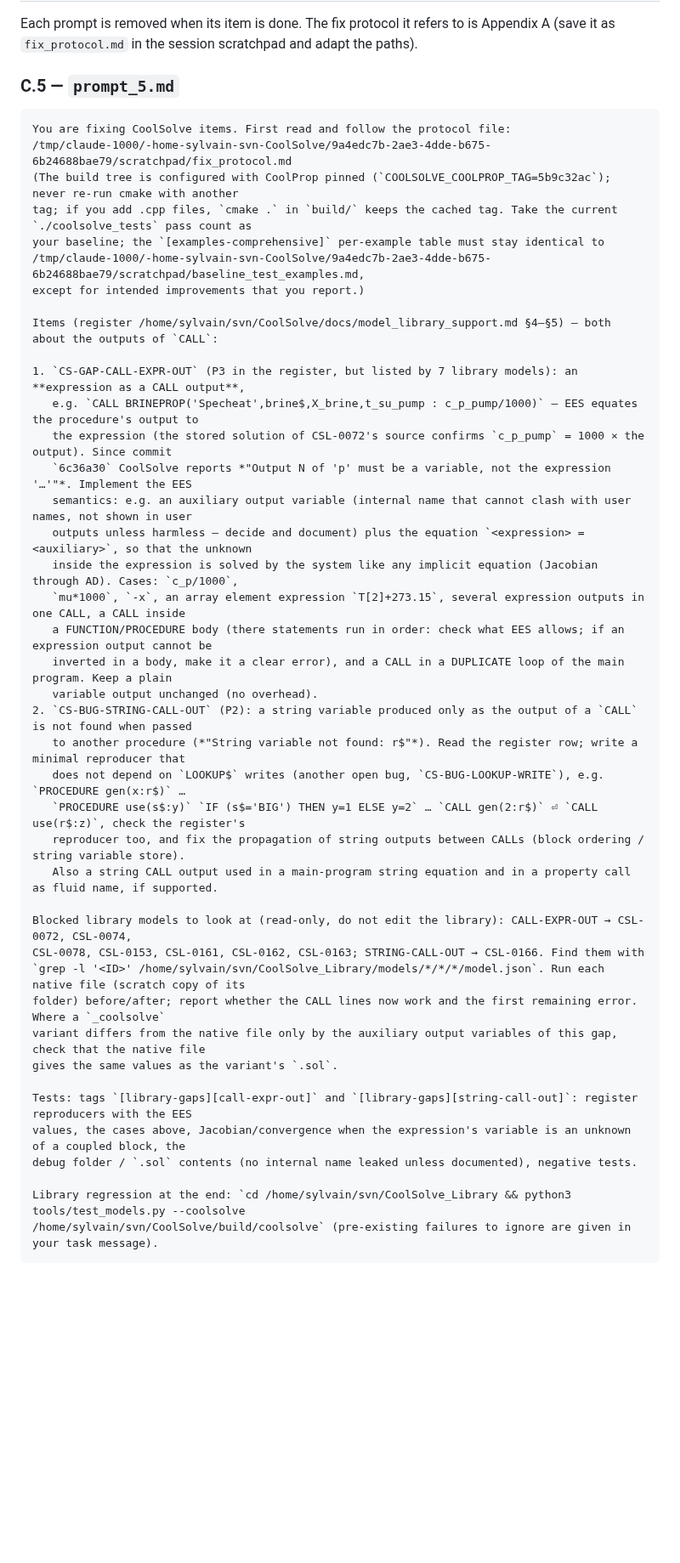
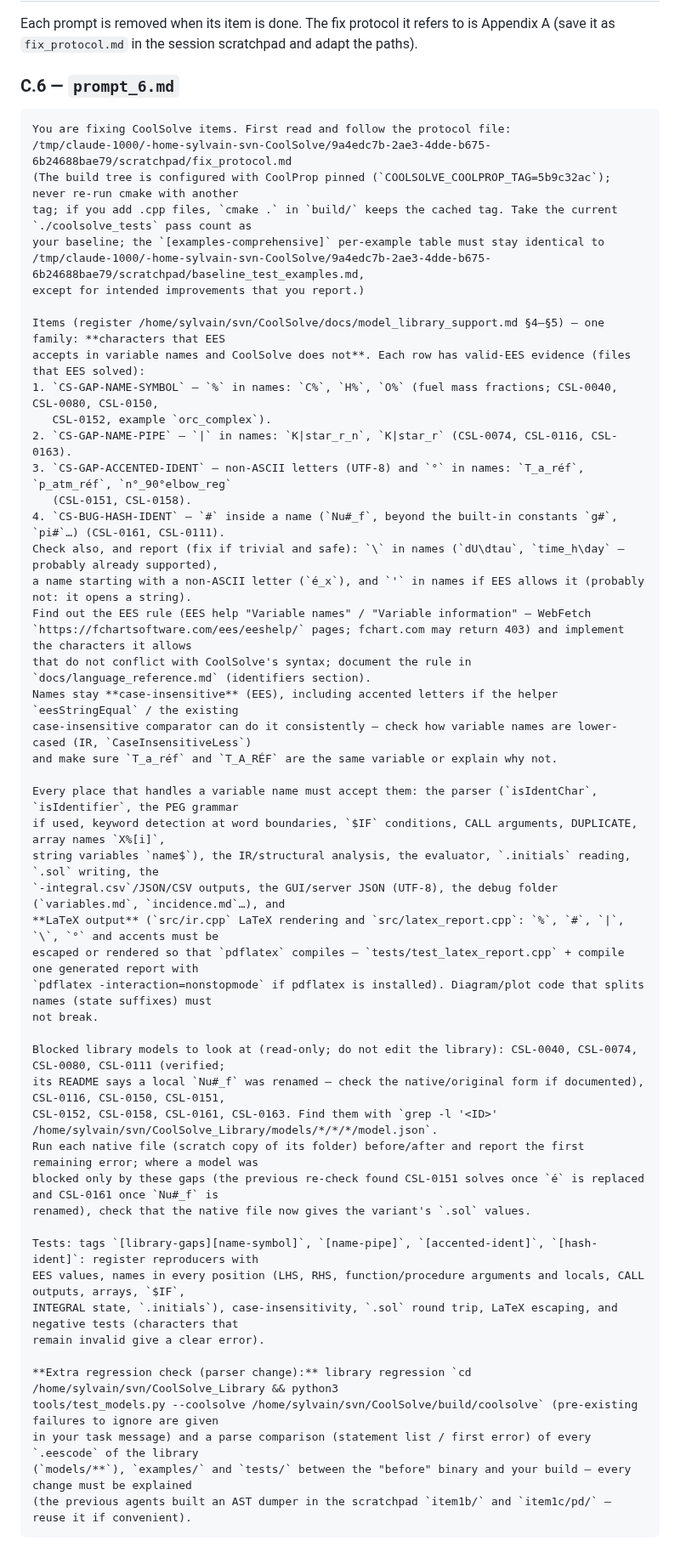
Before and after one commit to CoolProp/CoolSolve, a Markdown page: docs/library_gaps_progress.md, the part around one of its changes. Shown at 85% size. GitHub-like rendering; blank space fills up the shorter version.

`````diff
--- a/docs/library_gaps_progress.md
+++ b/docs/library_gaps_progress.md
@@ -277,7 +278,7 @@ build_index/test_models results; any new CoolSolve problem with its reproducer.
 
 Each prompt is removed when its item is done. The fix protocol it refers to is Appendix A (save it as `fix_protocol.md` in the session scratchpad and adapt the paths).
 
-### C.5 — `prompt_5.md`
+### C.6 — `prompt_6.md`
 
 ````text
 You are fixing CoolSolve items. First read and follow the protocol file:
@@ -288,37 +289,47 @@ your baseline; the `[examples-comprehensive]` per-example table must stay identi
 /tmp/claude-1000/-home-sylvain-svn-CoolSolve/9a4edc7b-2ae3-4dde-b675-6b24688bae79/scratchpad/baseline_test_examples.md,
 except for intended improvements that you report.)
 
-Items (register /home/sylvain/svn/CoolSolve/docs/model_library_support.md §4–§5) — both about the outputs of `CALL`:
+Items (register /home/sylvain/svn/CoolSolve/docs/model_library_support.md §4–§5) — one family: **characters that EES
+accepts in variable names and CoolSolve does not**. Each row has valid-EES evidence (files that EES solved):
+1. `CS-GAP-NAME-SYMBOL` — `%` in names: `C%`, `H%`, `O%` (fuel mass fractions; CSL-0040, CSL-0080, CSL-0150,
+   CSL-0152, example `orc_complex`).
+2. `CS-GAP-NAME-PIPE` — `|` in names: `K|star_r_n`, `K|star_r` (CSL-0074, CSL-0116, CSL-0163).
+3. `CS-GAP-ACCENTED-IDENT` — non-ASCII letters (UTF-8) and `°` in names: `T_a_réf`, `p_atm_réf`, `n°_90°elbow_reg`
+   (CSL-0151, CSL-0158).
+4. `CS-BUG-HASH-IDENT` — `#` inside a name (`Nu#_f`, beyond the built-in constants `g#`, `pi#`…) (CSL-0161, CSL-0111).
+Check also, and report (fix if trivial and safe): `\` in names (`dU\dtau`, `time_h\day` — probably already supported),
+a name starting with a non-ASCII letter (`é_x`), and `'` in names if EES allows it (probably not: it opens a string).
+Find out the EES rule (EES help "Variable names" / "Variable information" — WebFetch
+`https://fchartsoftware.com/ees/eeshelp/` pages; fchart.com may return 403) and implement the characters it allows
+that do not conflict with CoolSolve's syntax; document the rule in `docs/language_reference.md` (identifiers section).
+Names stay **case-insensitive** (EES), including accented letters if the helper `eesStringEqual` / the existing
+case-insensitive comparator can do it consistently — check how variable names are lower-cased (IR, `CaseInsensitiveLess`)
+and make sure `T_a_réf` and `T_A_RÉF` are the same variable or explain why not.
 
-1. `CS-GAP-CALL-EXPR-OUT` (P3 in the register, but listed by 7 library models): an **expression as a CALL output**,
-   e.g. `CALL BRINEPROP('Specheat',brine$,X_brine,t_su_pump : c_p_pump/1000)` — EES equates the procedure's output to
-   the expression (the stored solution of CSL-0072's source confirms `c_p_pump` = 1000 × the output). Since commit
-   `6c36a30` CoolSolve reports *"Output N of 'p' must be a variable, not the expression '…'"*. Implement the EES
-   semantics: e.g. an auxiliary output variable (internal name that cannot clash with user names, not shown in user
-   outputs unless harmless — decide and document) plus the equation `<expression> = <auxiliary>`, so that the unknown
-   inside the expression is solved by the system like any implicit equation (Jacobian through AD). Cases: `c_p/1000`,
-   `mu*1000`, `-x`, an array element expression `T[2]+273.15`, several expression outputs in one CALL, a CALL inside
-   a FUNCTION/PROCEDURE body (there statements run in order: check what EES allows; if an expression output cannot be
-   inverted in a body, make it a clear error), and a CALL in a DUPLICATE loop of the main program. Keep a plain
-   variable output unchanged (no overhead).
-2. `CS-BUG-STRING-CALL-OUT` (P2): a string variable produced only as the output of a `CALL` is not found when passed
-   to another procedure (*"String variable not found: r$"*). Read the register row; write a minimal reproducer that
-   does not depend on `LOOKUP$` writes (another open bug, `CS-BUG-LOOKUP-WRITE`), e.g. `PROCEDURE gen(x:r$)` …
-   `PROCEDURE use(s$:y)` `IF (s$='BIG') THEN y=1 ELSE y=2` … `CALL gen(2:r$)` ⏎ `CALL use(r$:z)`, check the register's
-   reproducer too, and fix the propagation of string outputs between CALLs (block ordering / string variable store).
-   Also a string CALL output used in a main-program string equation and in a property call as fluid name, if supported.
+Every place that handles a variable name must accept them: the parser (`isIdentChar`, `isIdentifier`, the PEG grammar
+if used, keyword detection at word boundaries, `$IF` conditions, CALL arguments, DUPLICATE, array names `X%[i]`,
+string variables `name$`), the IR/structural analysis, the evaluator, `.initials` reading, `.sol` writing, the
+`-integral.csv`/JSON/CSV outputs, the GUI/server JSON (UTF-8), the debug folder (`variables.md`, `incidence.md`…), and
+**LaTeX output** (`src/ir.cpp` LaTeX rendering and `src/latex_report.cpp`: `%`, `#`, `|`, `\`, `°` and accents must be
+escaped or rendered so that `pdflatex` compiles — `tests/test_latex_report.cpp` + compile one generated report with
+`pdflatex -interaction=nonstopmode` if pdflatex is installed). Diagram/plot code that splits names (state suffixes) must
+not break.
 
-Blocked library models to look at (read-only, do not edit the library): CALL-EXPR-OUT → CSL-0072, CSL-0074,
-CSL-0078, CSL-0153, CSL-0161, CSL-0162, CSL-0163; STRING-CALL-OUT → CSL-0166. Find them with
-`grep -l '<ID>' /home/sylvain/svn/CoolSolve_Library/models/*/*/*/model.json`. Run each native file (scratch copy of its
-folder) before/after; report whether the CALL lines now work and the first remaining error. Where a `_coolsolve`
-variant differs from the native file only by the auxiliary output variables of this gap, check that the native file
-gives the same values as the variant's `.sol`.
+Blocked library models to look at (read-only; do not edit the library): CSL-0040, CSL-0074, CSL-0080, CSL-0111 (verified;
+its README says a local `Nu#_f` was renamed — check the native/original form if documented), CSL-0116, CSL-0150, CSL-0151,
+CSL-0152, CSL-0158, CSL-0161, CSL-0163. Find them with `grep -l '<ID>' /home/sylvain/svn/CoolSolve_Library/models/*/*/*/model.json`.
+Run each native file (scratch copy of its folder) before/after and report the first remaining error; where a model was
+blocked only by these gaps (the previous re-check found CSL-0151 solves once `é` is replaced and CSL-0161 once `Nu#_f` is
+renamed), check that the native file now gives the variant's `.sol` values.
 
-Tests: tags `[library-gaps][call-expr-out]` and `[library-gaps][string-call-out]`: register reproducers with the EES
-values, the cases above, Jacobian/convergence when the expression's variable is an unknown of a coupled block, the
-debug folder / `.sol` contents (no internal name leaked unless documented), negative tests.
+Tests: tags `[library-gaps][name-symbol]`, `[name-pipe]`, `[accented-ident]`, `[hash-ident]`: register reproducers with
+EES values, names in every position (LHS, RHS, function/procedure arguments and locals, CALL outputs, arrays, `$IF`,
+INTEGRAL state, `.initials`), case-insensitivity, `.sol` round trip, LaTeX escaping, and negative tests (characters that
+remain invalid give a clear error).
 
-Library regression at the end: `cd /home/sylvain/svn/CoolSolve_Library && python3 tools/test_models.py --coolsolve
-/home/sylvain/svn/CoolSolve/build/coolsolve` (pre-existing failures to ignore are given in your task message).
+**Extra regression check (parser change):** library regression `cd /home/sylvain/svn/CoolSolve_Library && python3
+tools/test_models.py --coolsolve /home/sylvain/svn/CoolSolve/build/coolsolve` (pre-existing failures to ignore are given
+in your task message) and a parse comparison (statement list / first error) of every `.eescode` of the library
+(`models/**`), `examples/` and `tests/` between the "before" binary and your build — every change must be explained
+(the previous agents built an AST dumper in the scratchpad `item1b/` and `item1c/pd/` — reuse it if convenient).
 ````
`````
Also changed, not shown: other parts of docs/library_gaps_progress.md (+4 -3 lines), docs/model_library_support.md (+2 -2 lines).
